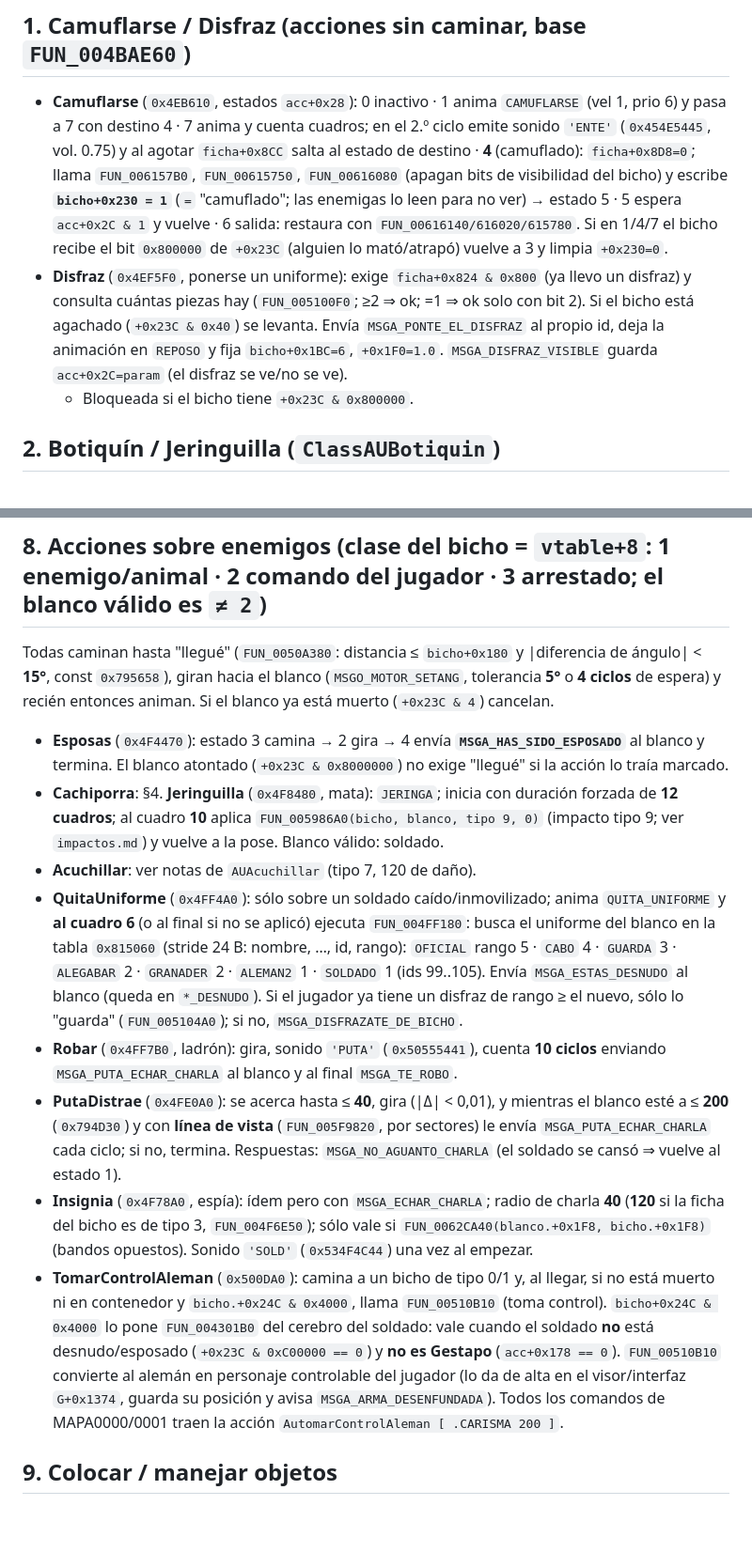
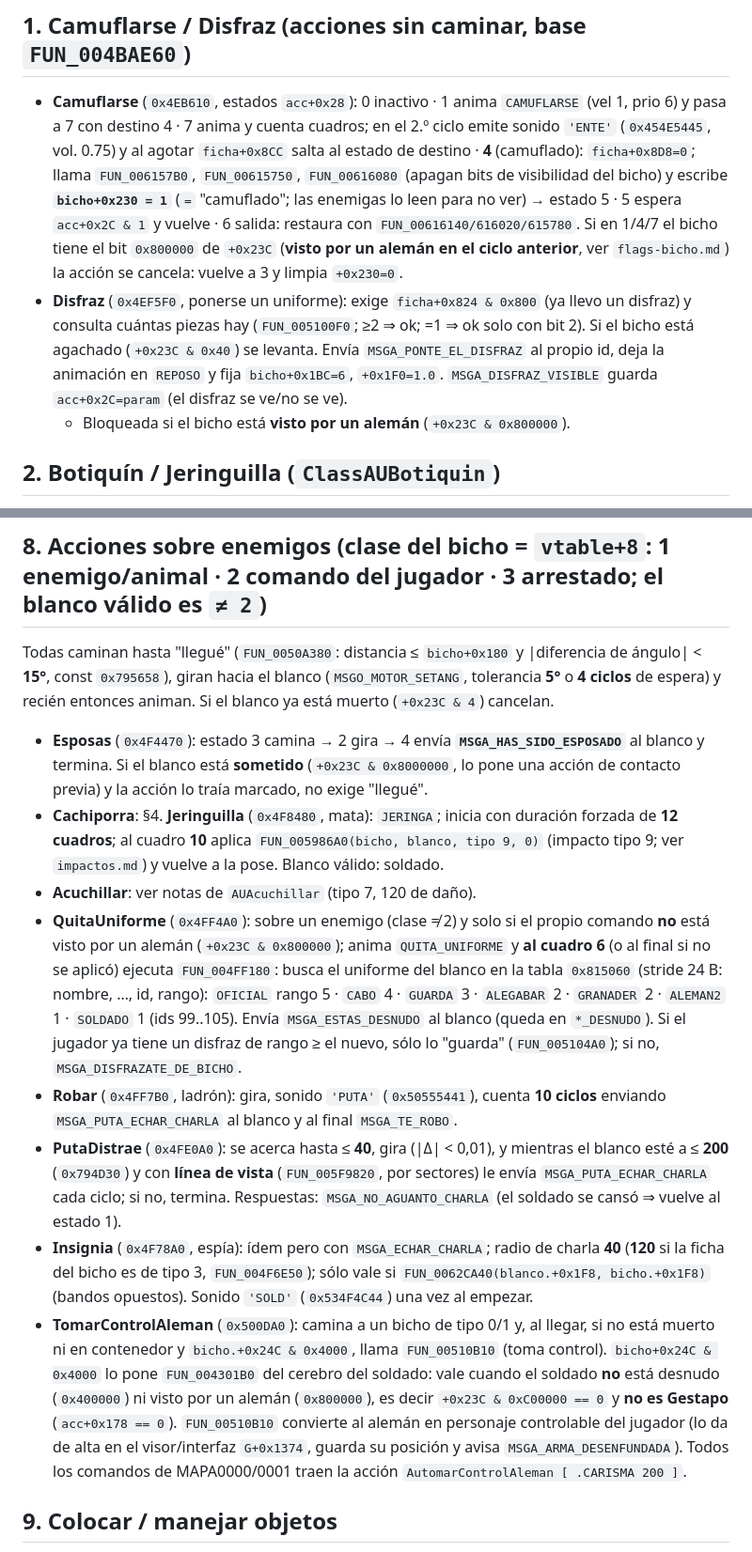
Before and after one commit to joamessina/Commandos-1, a Markdown page: docs/lectura/au-jugador.md, 2 parts joined by grey strips. Shown at 94% size. GitHub-like rendering; blank space fills up the shorter version.

Commit message:
AU*: ajustes con la tabla de flags de bicho
Co-Authored-By: Claude Sonnet 5.5 <noreply@anthropic.com>

```diff
--- a/docs/lectura/au-jugador.md
+++ b/docs/lectura/au-jugador.md
@@ -18,9 +18,9 @@ Fuera de alcance (no leído): serialización, destructores y getters (el lector
 - **Escalar** (resto; cuerpo en `docs/research/q1-escaleras.md`): script `ESCALAMUROS = SI` ⇒ `ficha+0x7B4 |= 1` (sabe trepar muros); animaciones `ESCALAR_EMPIEZA` y `ESCALAR_FIN` (esta última a velocidad −1 al bajar, prio 10); órdenes `MSGO_MOTOR_SETTREPAR/GETTREPAR`; mensajes `MSGA_ESCALAMURO`, `MSG_SOY_UNA_ESCALA`, `MSGA_ESCALA_GETINFO`; clic derecho en la escalera pausa (`SETTREPAR 2, vel 0`); chocar con un enemigo en la escalera le aplica un impacto y `MSGA_ME_ESTAS_IMPACTANDO` (detalle sin cerrar).
 
 ## 1. Camuflarse / Disfraz (acciones sin caminar, base `FUN_004BAE60`)
-- **Camuflarse** (`0x4EB610`, estados `acc+0x28`): 0 inactivo · 1 anima `CAMUFLARSE` (vel 1, prio 6) y pasa a 7 con destino 4 · 7 anima y cuenta cuadros; en el 2.º ciclo emite sonido `'ENTE'` (`0x454E5445`, vol. 0.75) y al agotar `ficha+0x8CC` salta al estado de destino · **4** (camuflado): `ficha+0x8D8=0`; llama `FUN_006157B0`, `FUN_00615750`, `FUN_00616080` (apagan bits de visibilidad del bicho) y escribe **`bicho+0x230 = 1`** (`=` "camuflado"; las enemigas lo leen para no ver) → estado 5 · 5 espera `acc+0x2C & 1` y vuelve · 6 salida: restaura con `FUN_00616140/616020/615780`. Si en 1/4/7 el bicho recibe el bit `0x800000` de `+0x23C` (alguien lo mató/atrapó) vuelve a 3 y limpia `+0x230=0`.
+- **Camuflarse** (`0x4EB610`, estados `acc+0x28`): 0 inactivo · 1 anima `CAMUFLARSE` (vel 1, prio 6) y pasa a 7 con destino 4 · 7 anima y cuenta cuadros; en el 2.º ciclo emite sonido `'ENTE'` (`0x454E5445`, vol. 0.75) y al agotar `ficha+0x8CC` salta al estado de destino · **4** (camuflado): `ficha+0x8D8=0`; llama `FUN_006157B0`, `FUN_00615750`, `FUN_00616080` (apagan bits de visibilidad del bicho) y escribe **`bicho+0x230 = 1`** (`=` "camuflado"; las enemigas lo leen para no ver) → estado 5 · 5 espera `acc+0x2C & 1` y vuelve · 6 salida: restaura con `FUN_00616140/616020/615780`. Si en 1/4/7 el bicho tiene el bit `0x800000` de `+0x23C` (**visto por un alemán en el ciclo anterior**, ver `flags-bicho.md`) la acción se cancela: vuelve a 3 y limpia `+0x230=0`.
 - **Disfraz** (`0x4EF5F0`, ponerse un uniforme): exige `ficha+0x824 & 0x800` (ya llevo un disfraz) y consulta cuántas piezas hay (`FUN_005100F0`; ≥2 ⇒ ok; =1 ⇒ ok solo con bit 2). Si el bicho está agachado (`+0x23C & 0x40`) se levanta. Envía `MSGA_PONTE_EL_DISFRAZ` al propio id, deja la animación en `REPOSO` y fija `bicho+0x1BC=6`, `+0x1F0=1.0`. `MSGA_DISFRAZ_VISIBLE` guarda `acc+0x2C=param` (el disfraz se ve/no se ve).
-  - Bloqueada si el bicho tiene `+0x23C & 0x800000`.
+  - Bloqueada si el bicho está **visto por un alemán** (`+0x23C & 0x800000`).
 
 ## 2. Botiquín / Jeringuilla (`ClassAUBotiquin`)
 - Parámetros de misión (`FUN_004E8B50`): lee un bloque de script y fija `acc+0x1A0 = entero·2` (por defecto `6` usos en el ctor, `acc+0x1A0`=`[0x68]`).
@@ -61,14 +61,14 @@ Fuera de alcance (no leído): serialización, destructores y getters (el lector
 
 ## 8. Acciones sobre enemigos (clase del bicho = `vtable+8`: 1 enemigo/animal · 2 comando del jugador · 3 arrestado; el blanco válido es `≠ 2`)
 Todas caminan hasta "llegué" (`FUN_0050A380`: distancia ≤ `bicho+0x180` y |diferencia de ángulo| < **15°**, const `0x795658`), giran hacia el blanco (`MSGO_MOTOR_SETANG`, tolerancia **5°** o **4 ciclos** de espera) y recién entonces animan. Si el blanco ya está muerto (`+0x23C & 4`) cancelan.
-- **Esposas** (`0x4F4470`): estado 3 camina → 2 gira → 4 envía **`MSGA_HAS_SIDO_ESPOSADO`** al blanco y termina. El blanco atontado (`+0x23C & 0x8000000`) no exige "llegué" si la acción lo traía marcado.
+- **Esposas** (`0x4F4470`): estado 3 camina → 2 gira → 4 envía **`MSGA_HAS_SIDO_ESPOSADO`** al blanco y termina. Si el blanco está **sometido** (`+0x23C & 0x8000000`, lo pone una acción de contacto previa) y la acción lo traía marcado, no exige "llegué".
 - **Cachiporra**: §4. **Jeringuilla** (`0x4F8480`, mata): `JERINGA`; inicia con duración forzada de **12 cuadros**; al cuadro **10** aplica `FUN_005986A0(bicho, blanco, tipo 9, 0)` (impacto tipo 9; ver `impactos.md`) y vuelve a la pose. Blanco válido: soldado.
 - **Acuchillar**: ver notas de `AUAcuchillar` (tipo 7, 120 de daño).
-- **QuitaUniforme** (`0x4FF4A0`): sólo sobre un soldado caído/inmovilizado; anima `QUITA_UNIFORME` y **al cuadro 6** (o al final si no se aplicó) ejecuta `FUN_004FF180`: busca el uniforme del blanco en la tabla `0x815060` (stride 24 B: nombre, …, id, rango): `OFICIAL` rango 5 · `CABO` 4 · `GUARDA` 3 · `ALEGABAR` 2 · `GRANADER` 2 · `ALEMAN2` 1 · `SOLDADO` 1 (ids 99..105). Envía `MSGA_ESTAS_DESNUDO` al blanco (queda en `*_DESNUDO`). Si el jugador ya tiene un disfraz de rango ≥ el nuevo, sólo lo "guarda" (`FUN_005104A0`); si no, `MSGA_DISFRAZATE_DE_BICHO`.
+- **QuitaUniforme** (`0x4FF4A0`): sobre un enemigo (clase ≠ 2) y solo si el propio comando **no** está visto por un alemán (`+0x23C & 0x800000`); anima `QUITA_UNIFORME` y **al cuadro 6** (o al final si no se aplicó) ejecuta `FUN_004FF180`: busca el uniforme del blanco en la tabla `0x815060` (stride 24 B: nombre, …, id, rango): `OFICIAL` rango 5 · `CABO` 4 · `GUARDA` 3 · `ALEGABAR` 2 · `GRANADER` 2 · `ALEMAN2` 1 · `SOLDADO` 1 (ids 99..105). Envía `MSGA_ESTAS_DESNUDO` al blanco (queda en `*_DESNUDO`). Si el jugador ya tiene un disfraz de rango ≥ el nuevo, sólo lo "guarda" (`FUN_005104A0`); si no, `MSGA_DISFRAZATE_DE_BICHO`.
 - **Robar** (`0x4FF7B0`, ladrón): gira, sonido `'PUTA'` (`0x50555441`), cuenta **10 ciclos** enviando `MSGA_PUTA_ECHAR_CHARLA` al blanco y al final `MSGA_TE_ROBO`.
 - **PutaDistrae** (`0x4FE0A0`): se acerca hasta ≤ **40**, gira (|Δ| < 0,01), y mientras el blanco esté a ≤ **200** (`0x794D30`) y con **línea de vista** (`FUN_005F9820`, por sectores) le envía `MSGA_PUTA_ECHAR_CHARLA` cada ciclo; si no, termina. Respuestas: `MSGA_NO_AGUANTO_CHARLA` (el soldado se cansó ⇒ vuelve al estado 1).
 - **Insignia** (`0x4F78A0`, espía): ídem pero con `MSGA_ECHAR_CHARLA`; radio de charla **40** (**120** si la ficha del bicho es de tipo 3, `FUN_004F6E50`); sólo vale si `FUN_0062CA40(blanco.+0x1F8, bicho.+0x1F8)` (bandos opuestos). Sonido `'SOLD'` (`0x534F4C44`) una vez al empezar.
-- **TomarControlAleman** (`0x500DA0`): camina a un bicho de tipo 0/1 y, al llegar, si no está muerto ni en contenedor y `bicho.+0x24C & 0x4000`, llama `FUN_00510B10` (toma control). `bicho+0x24C & 0x4000` lo pone `FUN_004301B0` del cerebro del soldado: vale cuando el soldado **no** está desnudo/esposado (`+0x23C & 0xC00000 == 0`) y **no es Gestapo** (`acc+0x178 == 0`). `FUN_00510B10` convierte al alemán en personaje controlable del jugador (lo da de alta en el visor/interfaz `G+0x1374`, guarda su posición y avisa `MSGA_ARMA_DESENFUNDADA`). Todos los comandos de MAPA0000/0001 traen la acción `AutomarControlAleman [ .CARISMA 200 ]`.
+- **TomarControlAleman** (`0x500DA0`): camina a un bicho de tipo 0/1 y, al llegar, si no está muerto ni en contenedor y `bicho.+0x24C & 0x4000`, llama `FUN_00510B10` (toma control). `bicho+0x24C & 0x4000` lo pone `FUN_004301B0` del cerebro del soldado: vale cuando el soldado **no** está desnudo (`0x400000`) ni visto por un alemán (`0x800000`), es decir `+0x23C & 0xC00000 == 0` y **no es Gestapo** (`acc+0x178 == 0`). `FUN_00510B10` convierte al alemán en personaje controlable del jugador (lo da de alta en el visor/interfaz `G+0x1374`, guarda su posición y avisa `MSGA_ARMA_DESENFUNDADA`). Todos los comandos de MAPA0000/0001 traen la acción `AutomarControlAleman [ .CARISMA 200 ]`.
 
 ## 9. Colocar / manejar objetos
 - **ManejaBomba** (`0x4FA800…`): lista de hasta N bombas (registro de 0x40 B: ptr, `+0x2C` colocada, `+0x30` id, `+0x3C` orden); estados 2 camina → 3/4 gira (5°) → anima **`PONEBOMBA`** (vel 1, prio 6) → 5 al terminar duración: `FUN_005086E0(1)` y envía `MSG_MANIPULA_BOMBA`. **Recoger** = misma animación **hacia atrás** (vel −1, prio 10). El sitio libre se busca con 16 ángulos de **22,5°** (`0x797918`).
```
Also changed, not shown: docs/lectura/detenido.md (+1 -1 lines), docs/lectura/flags-bicho.md (+1 -1 lines).
